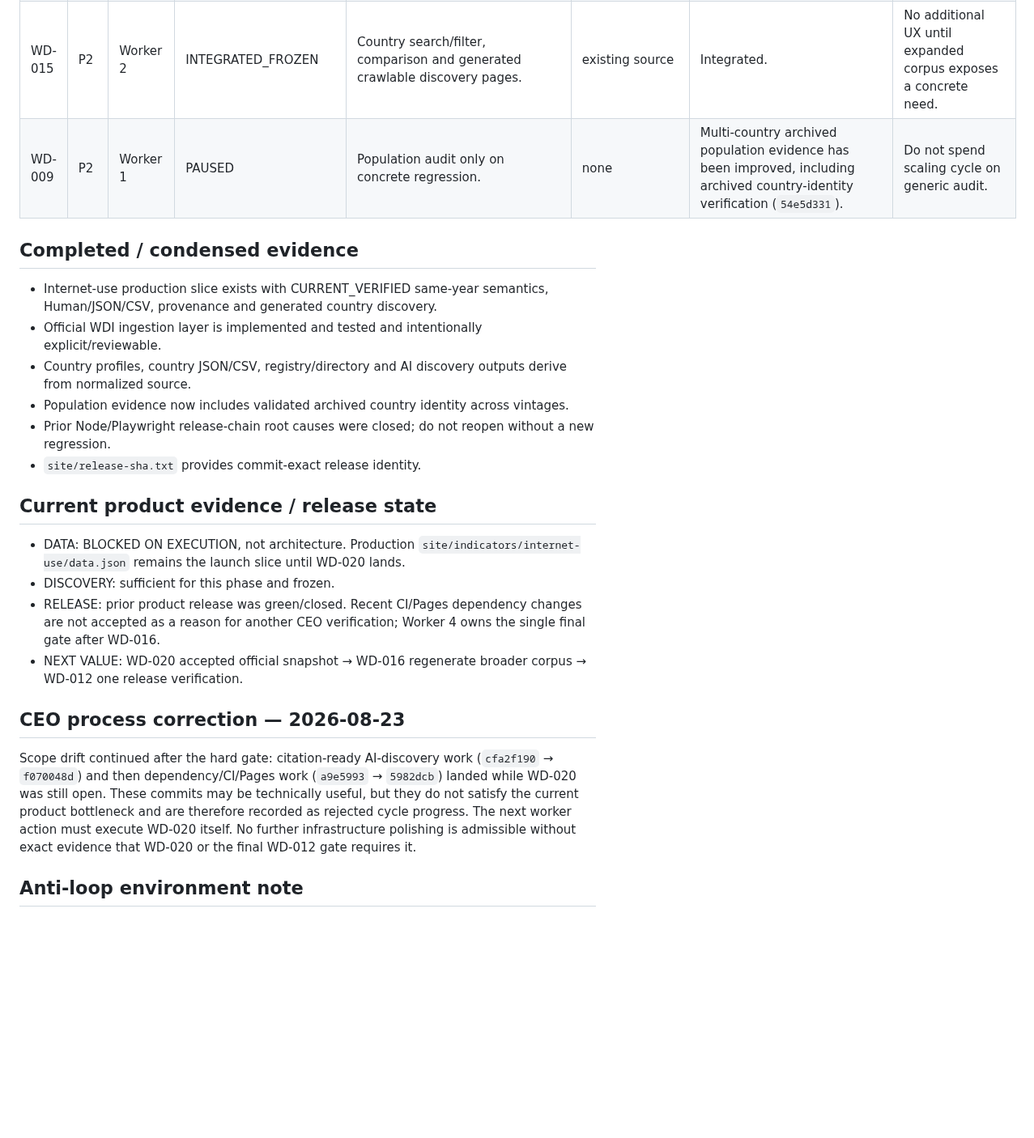
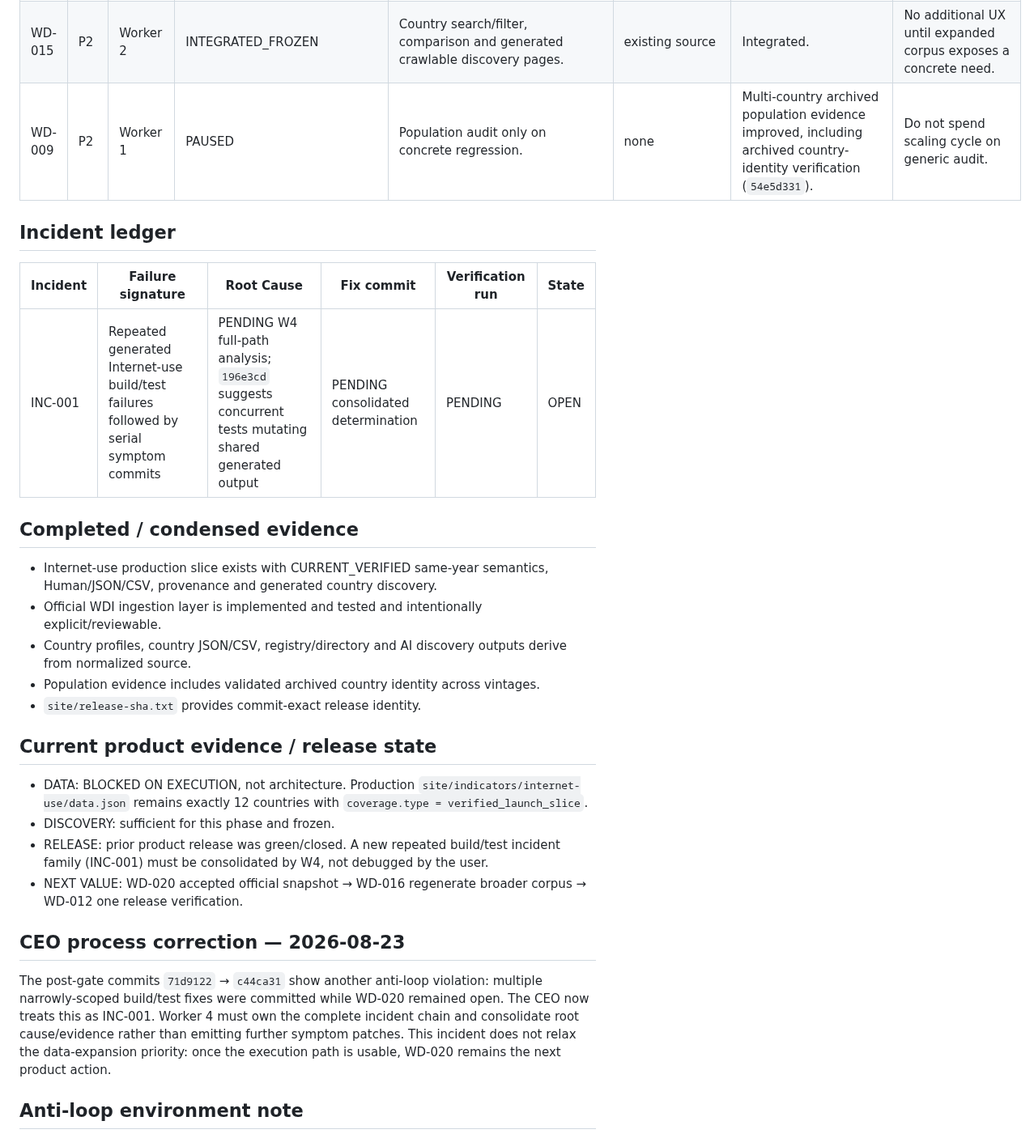
Before and after one commit to gunflo1011-debug/world-discovery-engine, a Markdown page: AGENT_STATUS.md, the part around one of its changes. Shown at 81% size. GitHub-like rendering; blank space fills up the shorter version.

Commit message:
CEO add autonomous incident ownership and stop repeated symptom fixes

```diff
--- a/AGENT_STATUS.md
+++ b/AGENT_STATUS.md
@@ -34,24 +37,28 @@ EXECUTE THE DATA EXPANSION, NOTHING ELSE. Run the already-built official 2024 In
 | WD-025 | P2 | Worker 1/3/4 | REJECTED_SCOPE_DRIFT | Refreshed `/sources/` discovery page and added live smoke while WD-020 was open. | none | `b13eb016`, `3c1defe`, `ec7bb565`, `296e156`. | Freeze. |
 | WD-024 | P2 | Worker 3 | INTEGRATED_FROZEN | AI discovery manifest `/ai-index.json` and `/llms.txt` generated from REAL/CURRENT_VERIFIED source data and covered by live smoke. | existing source | Integrated. | Freeze until coverage expansion is released. |
 | WD-015 | P2 | Worker 2 | INTEGRATED_FROZEN | Country search/filter, comparison and generated crawlable discovery pages. | existing source | Integrated. | No additional UX until expanded corpus exposes a concrete need. |
-| WD-009 | P2 | Worker 1 | PAUSED | Population audit only on concrete regression. | none | Multi-country archived population evidence has been improved, including archived country-identity verification (`54e5d331`). | Do not spend scaling cycle on generic audit. |
+| WD-009 | P2 | Worker 1 | PAUSED | Population audit only on concrete regression. | none | Multi-country archived population evidence improved, including archived country-identity verification (`54e5d331`). | Do not spend scaling cycle on generic audit. |
+
+## Incident ledger
+| Incident | Failure signature | Root Cause | Fix commit | Verification run | State |
+|---|---|---|---|---|---|
+| INC-001 | Repeated generated Internet-use build/test failures followed by serial symptom commits | PENDING W4 full-path analysis; `196e3cd` suggests concurrent tests mutating shared generated output | PENDING consolidated determination | PENDING | OPEN |
 
 ## Completed / condensed evidence
 - Internet-use production slice exists with CURRENT_VERIFIED same-year semantics, Human/JSON/CSV, provenance and generated country discovery.
 - Official WDI ingestion layer is implemented and tested and intentionally explicit/reviewable.
 - Country profiles, country JSON/CSV, registry/directory and AI discovery outputs derive from normalized source.
-- Population evidence now includes validated archived country identity across vintages.
-- Prior Node/Playwright release-chain root causes were closed; do not reopen without a new regression.
+- Population evidence includes validated archived country identity across vintages.
 - `site/release-sha.txt` provides commit-exact release identity.
 
 ## Current product evidence / release state
-- DATA: BLOCKED ON EXECUTION, not architecture. Production `site/indicators/internet-use/data.json` remains the launch slice until WD-020 lands.
+- DATA: BLOCKED ON EXECUTION, not architecture. Production `site/indicators/internet-use/data.json` remains exactly 12 countries with `coverage.type = verified_launch_slice`.
 - DISCOVERY: sufficient for this phase and frozen.
-- RELEASE: prior product release was green/closed. Recent CI/Pages dependency changes are not accepted as a reason for another CEO verification; Worker 4 owns the single final gate after WD-016.
+- RELEASE: prior product release was green/closed. A new repeated build/test incident family (INC-001) must be consolidated by W4, not debugged by the user.
 - NEXT VALUE: WD-020 accepted official snapshot → WD-016 regenerate broader corpus → WD-012 one release verification.
 
 ## CEO process correction — 2026-08-23
-Scope drift continued after the hard gate: citation-ready AI-discovery work (`cfa2f190` → `f070048d`) and then dependency/CI/Pages work (`a9e5993` → `5982dcb`) landed while WD-020 was still open. These commits may be technically useful, but they do not satisfy the current product bottleneck and are therefore recorded as rejected cycle progress. The next worker action must execute WD-020 itself. No further infrastructure polishing is admissible without exact evidence that WD-020 or the final WD-012 gate requires it.
+The post-gate commits `71d9122` → `c44ca31` show another anti-loop violation: multiple narrowly-scoped build/test fixes were committed while WD-020 remained open. The CEO now treats this as INC-001. Worker 4 must own the complete incident chain and consolidate root cause/evidence rather than emitting further symptom patches. This incident does not relax the data-expansion priority: once the execution path is usable, WD-020 remains the next product action.
 
 ## Anti-loop environment note
 A worker runtime DNS/network failure is not a product regression. Do not repeatedly retry an unavailable path without a new signal. For WD-020, one failed outbound attempt with exact evidence is enough to hand execution to another runtime. Never replace official data with hand-entered rows.
```
Also changed, not shown: other parts of AGENT_STATUS.md (+8 -5 lines).
